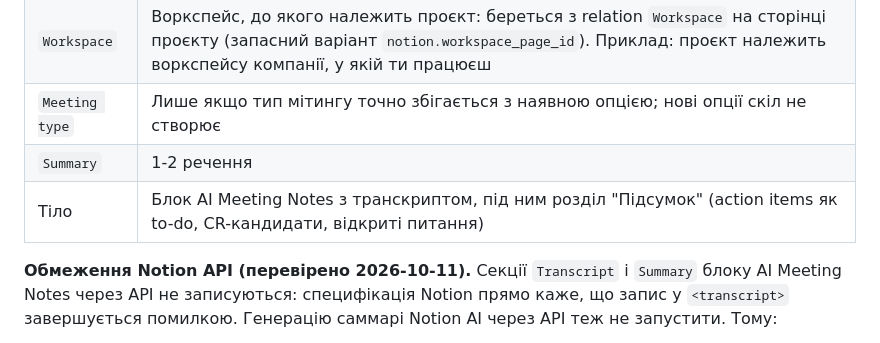
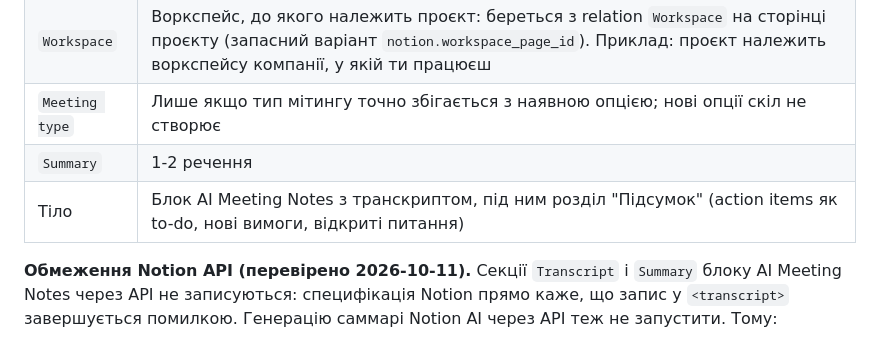
Before and after one commit to bodco/pm-control-tower, a Markdown page: docs/uk/17-live-tips.md, the part around the change. Rendered like a GitHub page.

Commit message:
docs 17: wording in the Meetings DB row
Co-Authored-By: Claude Opus 5.5 <noreply@anthropic.com>
Claude-Session: https://claude.ai/code/session_01YAUqXLoSUgCDHnPePb3nqH

```diff
--- a/docs/uk/17-live-tips.md
+++ b/docs/uk/17-live-tips.md
@@ -278,7 +278,7 @@ Action items (хто / що / коли), нові вимоги, наші зоб
 | `Workspace` | Воркспейс, до якого належить проєкт: береться з relation `Workspace` на сторінці проєкту (запасний варіант `notion.workspace_page_id`). Приклад: проєкт належить воркспейсу компанії, у якій ти працюєш |
 | `Meeting type` | Лише якщо тип мітингу точно збігається з наявною опцією; нові опції скіл не створює |
 | `Summary` | 1-2 речення |
-| Тіло | Блок AI Meeting Notes з транскриптом, під ним розділ "Підсумок" (action items як to-do, CR-кандидати, відкриті питання) |
+| Тіло | Блок AI Meeting Notes з транскриптом, під ним розділ "Підсумок" (action items як to-do, нові вимоги, відкриті питання) |
 
 **Обмеження Notion API (перевірено 2026-10-11).** Секції `Transcript` і `Summary` блоку AI
 Meeting Notes через API не записуються: специфікація Notion прямо каже, що запис у
```
